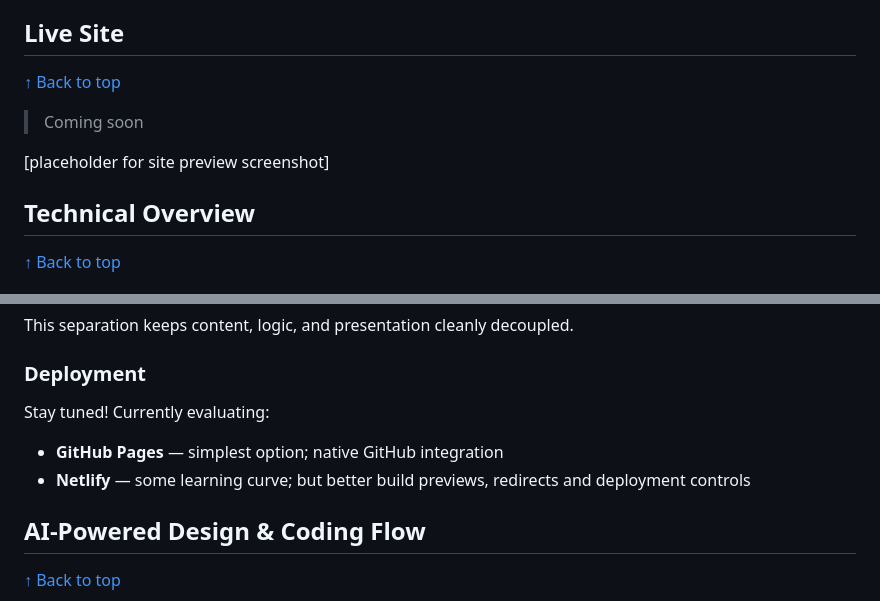
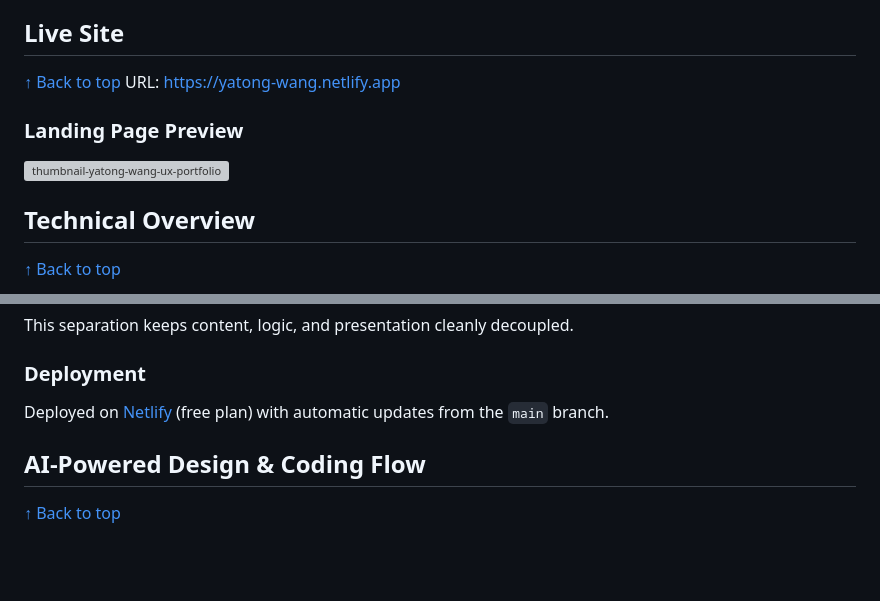
Before and after one commit to yatong-wang/ux-portfolio, a Markdown page: README.md, 2 parts joined by grey strips. Drawn GitHub-style; blank space fills up the shorter version; grey boxes are pictures that could not be loaded.

Commit message:
Site deployed on Netlify; Update README.md

```diff
--- a/README.md
+++ b/README.md
@@ -30,11 +30,10 @@ The site is independently developed by me, so no formal peer code review exists
 
 ## Live Site
 [↑ Back to top](#table-of-contents)
+URL: https://yatong-wang.netlify.app
 
-> Coming soon
-
-[placeholder for site preview screenshot]
-
+### Landing Page Preview
+[![thumbnail-yatong-wang-ux-portfolio](https://github.com/user-attachments/assets/2e16f9d6-2e5f-44aa-b128-c95dd39cd718)](https://yatong-wang.netlify.app)
 
 
 ## Technical Overview
@@ -55,9 +54,7 @@ The site is independently developed by me, so no formal peer code review exists
 This separation keeps content, logic, and presentation cleanly decoupled.
 
 ### Deployment
-Stay tuned! Currently evaluating:
-- **GitHub Pages** — simplest option; native GitHub integration
-- **Netlify** — some learning curve; but better build previews, redirects and deployment controls
+Deployed on [Netlify](https://www.netlify.com) (free plan) with automatic updates from the `main` branch.
 
 
 ## AI-Powered Design & Coding Flow
```
